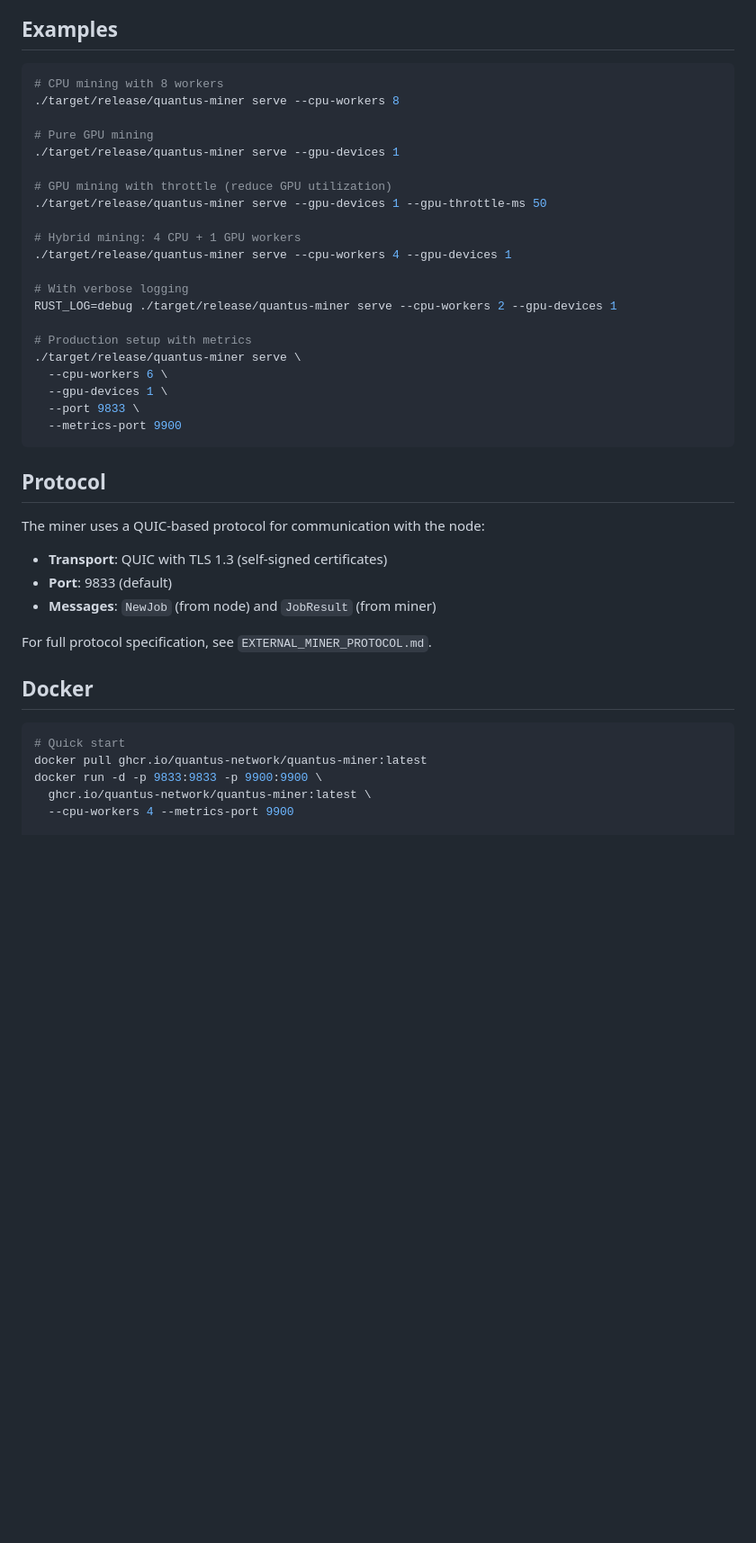
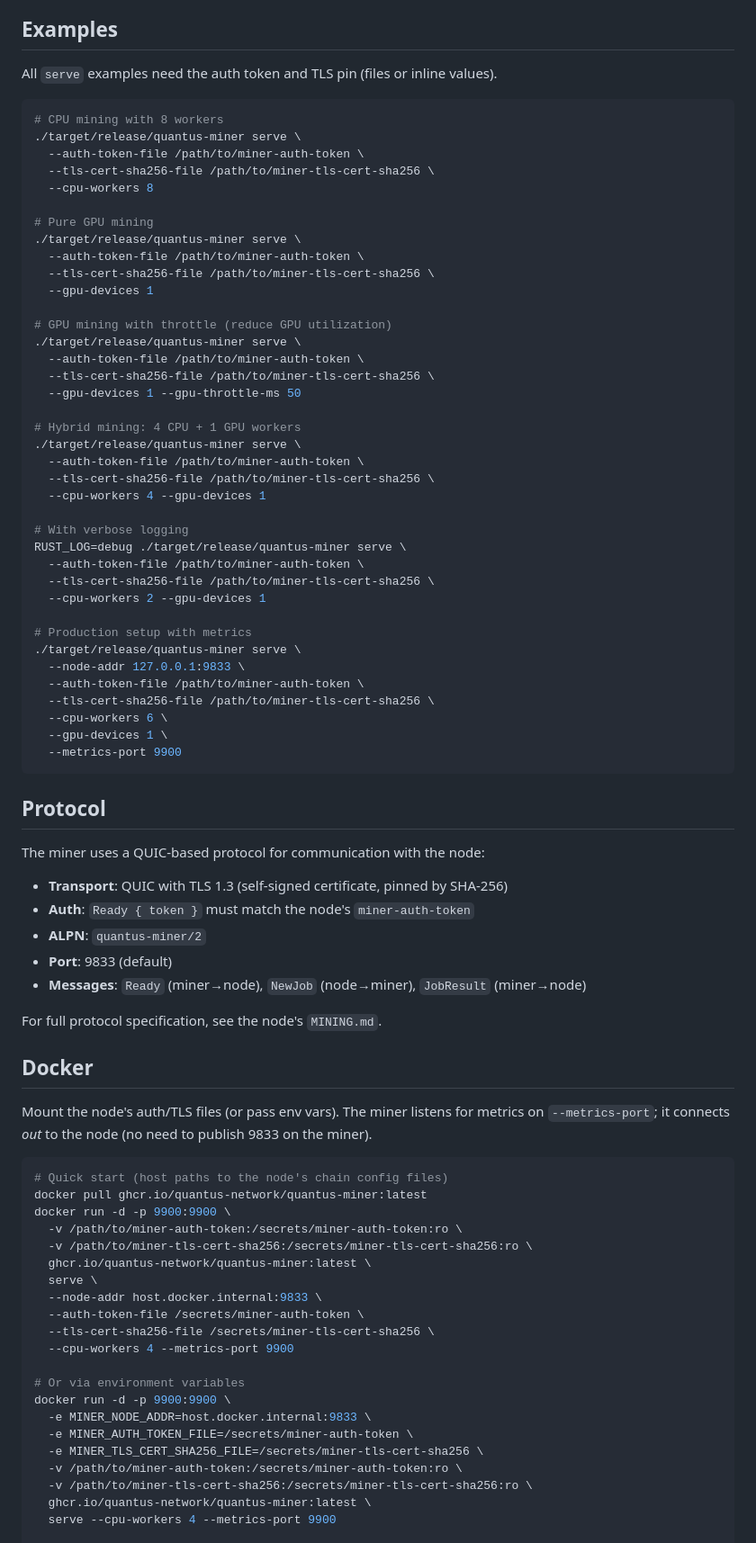
Before and after one commit to Quantus-Network/quantus-miner, a Markdown page: README.md, the part around one of its changes. Shown at 90% size. Drawn GitHub-style; blank space fills up the shorter version.

Commit message:
Point miner auth docs and examples at miner-auth-token / TLS pin files.
The node never logs the auth token; CLI/pool help and every serve/Docker
example now require the chain config files (or env vars) instead of implying
credentials can be copied from logs.

Co-authored-by: Cursor <cursoragent@cursor.com>

````diff
--- a/README.md
+++ b/README.md
@@ -82,27 +90,46 @@ cargo build -p miner-cli --release
 
 ## Examples
 
+All `serve` examples need the auth token and TLS pin (files or inline values).
+
 ```bash
 # CPU mining with 8 workers
-./target/release/quantus-miner serve --cpu-workers 8
+./target/release/quantus-miner serve \
+  --auth-token-file /path/to/miner-auth-token \
+  --tls-cert-sha256-file /path/to/miner-tls-cert-sha256 \
+  --cpu-workers 8
 
 # Pure GPU mining
-./target/release/quantus-miner serve --gpu-devices 1
+./target/release/quantus-miner serve \
+  --auth-token-file /path/to/miner-auth-token \
+  --tls-cert-sha256-file /path/to/miner-tls-cert-sha256 \
+  --gpu-devices 1
 
 # GPU mining with throttle (reduce GPU utilization)
-./target/release/quantus-miner serve --gpu-devices 1 --gpu-throttle-ms 50
+./target/release/quantus-miner serve \
+  --auth-token-file /path/to/miner-auth-token \
+  --tls-cert-sha256-file /path/to/miner-tls-cert-sha256 \
+  --gpu-devices 1 --gpu-throttle-ms 50
 
 # Hybrid mining: 4 CPU + 1 GPU workers
-./target/release/quantus-miner serve --cpu-workers 4 --gpu-devices 1
+./target/release/quantus-miner serve \
+  --auth-token-file /path/to/miner-auth-token \
+  --tls-cert-sha256-file /path/to/miner-tls-cert-sha256 \
+  --cpu-workers 4 --gpu-devices 1
 
 # With verbose logging
-RUST_LOG=debug ./target/release/quantus-miner serve --cpu-workers 2 --gpu-devices 1
+RUST_LOG=debug ./target/release/quantus-miner serve \
+  --auth-token-file /path/to/miner-auth-token \
+  --tls-cert-sha256-file /path/to/miner-tls-cert-sha256 \
+  --cpu-workers 2 --gpu-devices 1
 
 # Production setup with metrics
 ./target/release/quantus-miner serve \
+  --node-addr 127.0.0.1:9833 \
+  --auth-token-file /path/to/miner-auth-token \
+  --tls-cert-sha256-file /path/to/miner-tls-cert-sha256 \
   --cpu-workers 6 \
   --gpu-devices 1 \
-  --port 9833 \
   --metrics-port 9900
 ```
 
@@ -110,20 +137,41 @@ RUST_LOG=debug ./target/release/quantus-miner serve --cpu-workers 2 --gpu-device
 
 The miner uses a QUIC-based protocol for communication with the node:
 
-- **Transport**: QUIC with TLS 1.3 (self-signed certificates)
+- **Transport**: QUIC with TLS 1.3 (self-signed certificate, pinned by SHA-256)
+- **Auth**: `Ready { token }` must match the node's `miner-auth-token`
+- **ALPN**: `quantus-miner/2`
 - **Port**: 9833 (default)
-- **Messages**: `NewJob` (from node) and `JobResult` (from miner)
+- **Messages**: `Ready` (miner→node), `NewJob` (node→miner), `JobResult` (miner→node)
 
-For full protocol specification, see `EXTERNAL_MINER_PROTOCOL.md`.
+For full protocol specification, see the node's `MINING.md`.
 
 ## Docker
 
+Mount the node's auth/TLS files (or pass env vars). The miner listens for
+metrics on `--metrics-port`; it connects *out* to the node (no need to publish 9833 on the miner).
+
 ```bash
-# Quick start
+# Quick start (host paths to the node's chain config files)
 docker pull ghcr.io/quantus-network/quantus-miner:latest
-docker run -d -p 9833:9833 -p 9900:9900 \
+docker run -d -p 9900:9900 \
+  -v /path/to/miner-auth-token:/secrets/miner-auth-token:ro \
+  -v /path/to/miner-tls-cert-sha256:/secrets/miner-tls-cert-sha256:ro \
   ghcr.io/quantus-network/quantus-miner:latest \
+  serve \
+  --node-addr host.docker.internal:9833 \
+  --auth-token-file /secrets/miner-auth-token \
+  --tls-cert-sha256-file /secrets/miner-tls-cert-sha256 \
   --cpu-workers 4 --metrics-port 9900
+
+# Or via environment variables
+docker run -d -p 9900:9900 \
+  -e MINER_NODE_ADDR=host.docker.internal:9833 \
+  -e MINER_AUTH_TOKEN_FILE=/secrets/miner-auth-token \
+  -e MINER_TLS_CERT_SHA256_FILE=/secrets/miner-tls-cert-sha256 \
+  -v /path/to/miner-auth-token:/secrets/miner-auth-token:ro \
+  -v /path/to/miner-tls-cert-sha256:/secrets/miner-tls-cert-sha256:ro \
+  ghcr.io/quantus-network/quantus-miner:latest \
+  serve --cpu-workers 4 --metrics-port 9900
 
 # Build from source
 docker build -t quantus-miner .
````
Also changed, not shown: other parts of README.md (+21 -6 lines).
